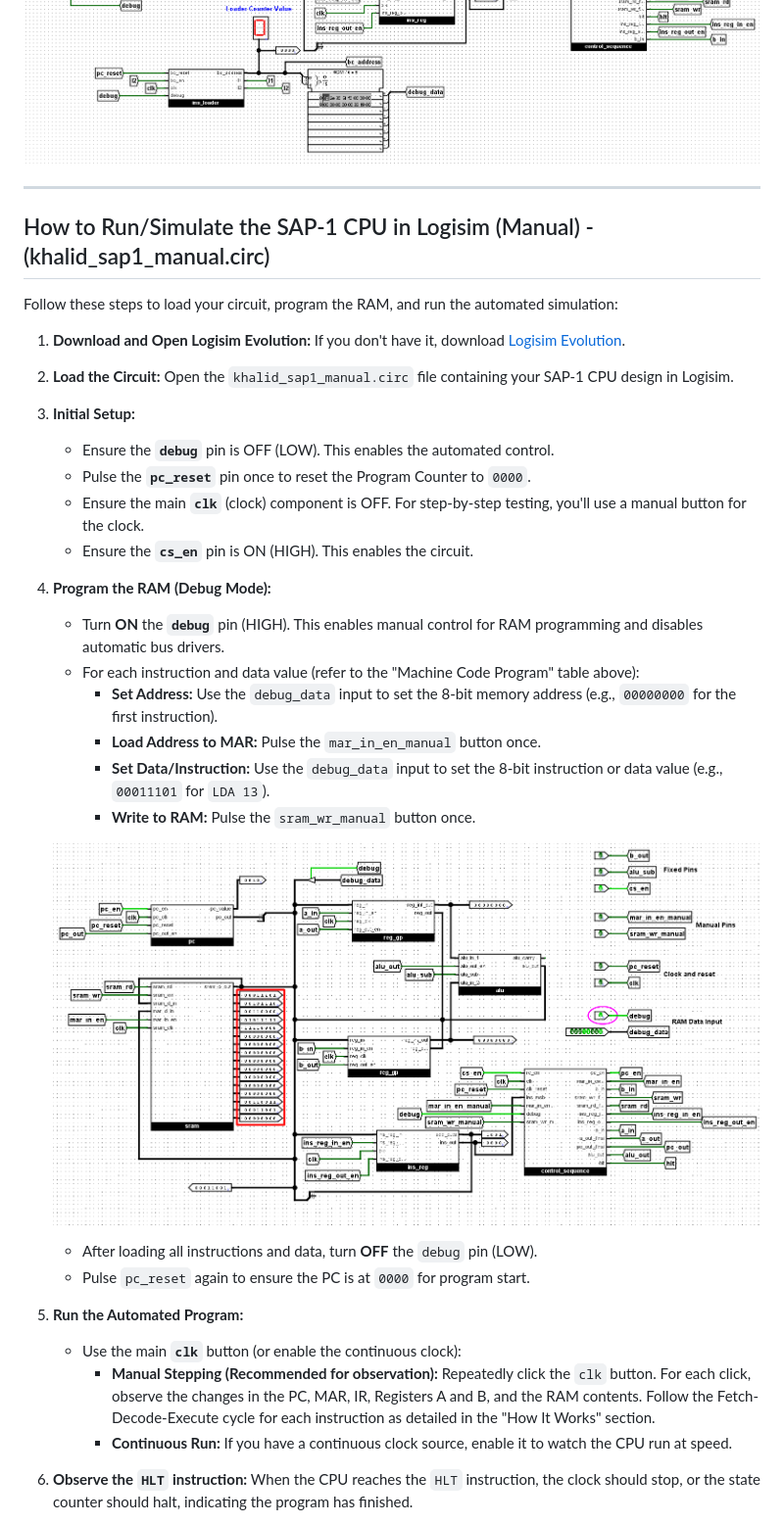
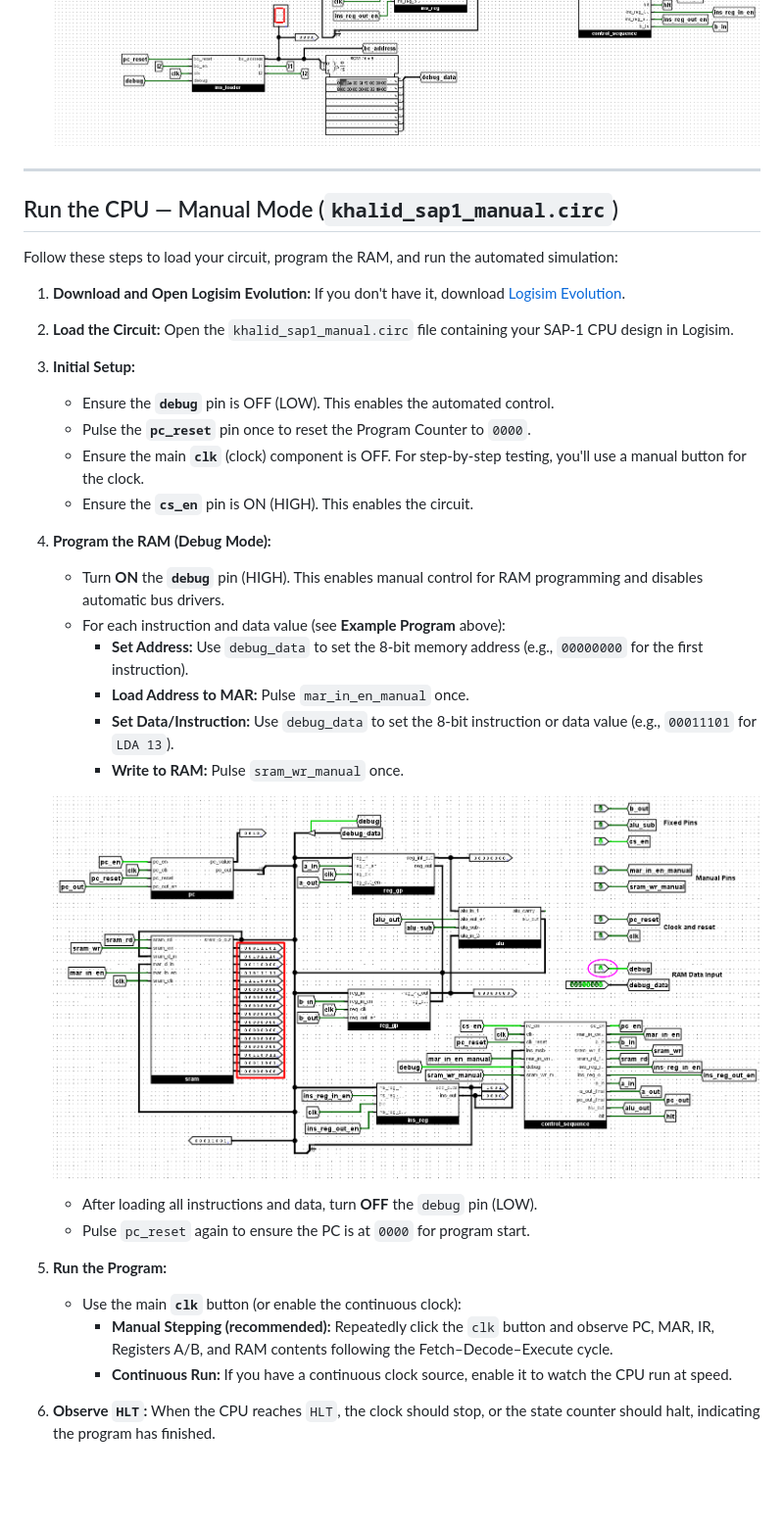
Before and after one commit to aukhalid/SAP-1-CPU-Logisim, a Markdown page: README.md, the part around one of its changes. Shown at 98% size. Drawn GitHub-style; blank space fills up the shorter version.

```diff
--- a/README.md
+++ b/README.md
@@ -235,40 +234,38 @@ Follow these steps to load your ROM-based program and run the automated simulati
    ![Verify Result](khalid_sap1_img/khalid_sap1_auto2.png)
-
 
 ---
 
-
-
-## How to Run/Simulate the SAP-1 CPU in Logisim (Manual) - (khalid_sap1_manual.circ)
+<a id="run-manual"></a>
+## Run the CPU — Manual Mode (`khalid_sap1_manual.circ`)
 
 Follow these steps to load your circuit, program the RAM, and run the automated simulation:
 
-1.  **Download and Open Logisim Evolution:** If you don't have it, download [Logisim Evolution](https://github.com/logisim-evolution/logisim-evolution).
-2.  **Load the Circuit:** Open the `khalid_sap1_manual.circ` file containing your SAP-1 CPU design in Logisim.
+1. **Download and Open Logisim Evolution:** If you don't have it, download [Logisim Evolution](https://github.com/logisim-evolution/logisim-evolution).
+2. **Load the Circuit:** Open the `khalid_sap1_manual.circ` file containing your SAP-1 CPU design in Logisim.
 
-3.  **Initial Setup:**
-    * Ensure the **`debug`** pin is OFF (LOW). This enables the automated control.
-    * Pulse the **`pc_reset`** pin once to reset the Program Counter to `0000`.
-    * Ensure the main **`clk`** (clock) component is OFF. For step-by-step testing, you'll use a manual button for the clock.
-    * Ensure the **`cs_en`** pin is ON (HIGH). This enables the circuit.
+3. **Initial Setup:**
+   - Ensure the **`debug`** pin is OFF (LOW). This enables the automated control.
+   - Pulse the **`pc_reset`** pin once to reset the Program Counter to `0000`.
+   - Ensure the main **`clk`** (clock) component is OFF. For step-by-step testing, you'll use a manual button for the clock.
+   - Ensure the **`cs_en`** pin is ON (HIGH). This enables the circuit.
 
-4.  **Program the RAM (Debug Mode):**
-    * Turn **ON** the **`debug`** pin (HIGH). This enables manual control for RAM programming and disables automatic bus drivers.
-    * For each instruction and data value (refer to the "Machine Code Program" table above):
-        * **Set Address:** Use the `debug_data` input to set the 8-bit memory address (e.g., `00000000` for the first instruction).
-        * **Load Address to MAR:** Pulse the `mar_in_en_manual` button once.
-        * **Set Data/Instruction:** Use the `debug_data` input to set the 8-bit instruction or data value (e.g., `00011101` for `LDA 13`).
-        * **Write to RAM:** Pulse the `sram_wr_manual` button once.
+4. **Program the RAM (Debug Mode):**
+   - Turn **ON** the **`debug`** pin (HIGH). This enables manual control for RAM programming and disables automatic bus drivers.
+   - For each instruction and data value (see **Example Program** above):
+     - **Set Address:** Use `debug_data` to set the 8-bit memory address (e.g., `00000000` for the first instruction).
+     - **Load Address to MAR:** Pulse `mar_in_en_manual` once.
+     - **Set Data/Instruction:** Use `debug_data` to set the 8-bit instruction or data value (e.g., `00011101` for `LDA 13`).
+     - **Write to RAM:** Pulse `sram_wr_manual` once.
 
-    ![RAM Programming](khalid_sap1_img/khalid_sap1_raml.png)
+   ![RAM Programming](khalid_sap1_img/khalid_sap1_raml.png)
 
-    * After loading all instructions and data, turn **OFF** the `debug` pin (LOW).
-    * Pulse `pc_reset` again to ensure the PC is at `0000` for program start.
+   - After loading all instructions and data, turn **OFF** the `debug` pin (LOW).
+   - Pulse `pc_reset` again to ensure the PC is at `0000` for program start.
 
-5.  **Run the Automated Program:**
-    * Use the main **`clk`** button (or enable the continuous clock):
-        * **Manual Stepping (Recommended for observation):** Repeatedly click the `clk` button. For each click, observe the changes in the PC, MAR, IR, Registers A and B, and the RAM contents. Follow the Fetch-Decode-Execute cycle for each instruction as detailed in the "How It Works" section.
-        * **Continuous Run:** If you have a continuous clock source, enable it to watch the CPU run at speed.
+5. **Run the Program:**
+   - Use the main **`clk`** button (or enable the continuous clock):
+     - **Manual Stepping (recommended):** Repeatedly click the `clk` button and observe PC, MAR, IR, Registers A/B, and RAM contents following the Fetch–Decode–Execute cycle.
+     - **Continuous Run:** If you have a continuous clock source, enable it to watch the CPU run at speed.
 
-6.  **Observe the `HLT` instruction:** When the CPU reaches the `HLT` instruction, the clock should stop, or the state counter should halt, indicating the program has finished.
+6. **Observe `HLT`:** When the CPU reaches `HLT`, the clock should stop, or the state counter should halt, indicating the program has finished.
 
```
Also changed, not shown: other parts of README.md (+156 -158 lines).
